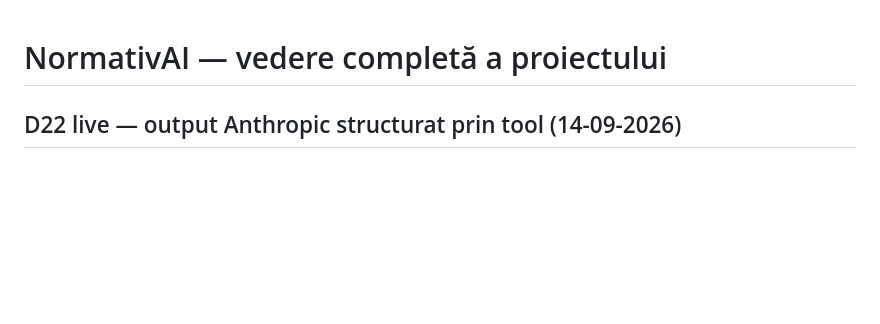
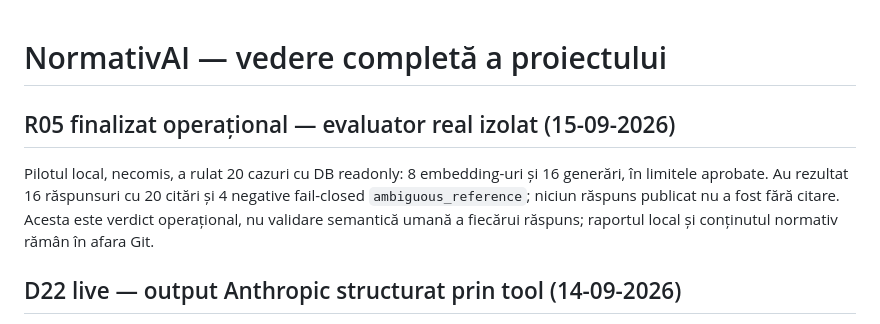
Before and after one commit to INFINITIMAX/omnia-mvp, a Markdown page: docs/PROJECT_OVERVIEW.md, the part around the change. GitHub-like rendering; blank space fills up the shorter version.

Commit message:
docs: record successful R05 operational pilot

```diff
--- a/docs/PROJECT_OVERVIEW.md
+++ b/docs/PROJECT_OVERVIEW.md
@@ -1,4 +1,9 @@
 # NormativAI — vedere completă a proiectului
+
+## R05 finalizat operațional — evaluator real izolat (15-09-2026)
+
+Pilotul local, necomis, a rulat 20 cazuri cu DB readonly: 8 embedding-uri și 16 generări, în limitele aprobate. Au rezultat 16 răspunsuri cu 20 citări și 4 negative fail-closed `ambiguous_reference`; niciun răspuns publicat nu a fost fără citare. Acesta este verdict operațional, nu validare semantică umană a fiecărui răspuns; raportul local și conținutul normativ rămân în afara Git.
+
 
 ## D22 live — output Anthropic structurat prin tool (14-09-2026)
 
```
Also changed, not shown: TASKS.md (+5 -0 lines).
